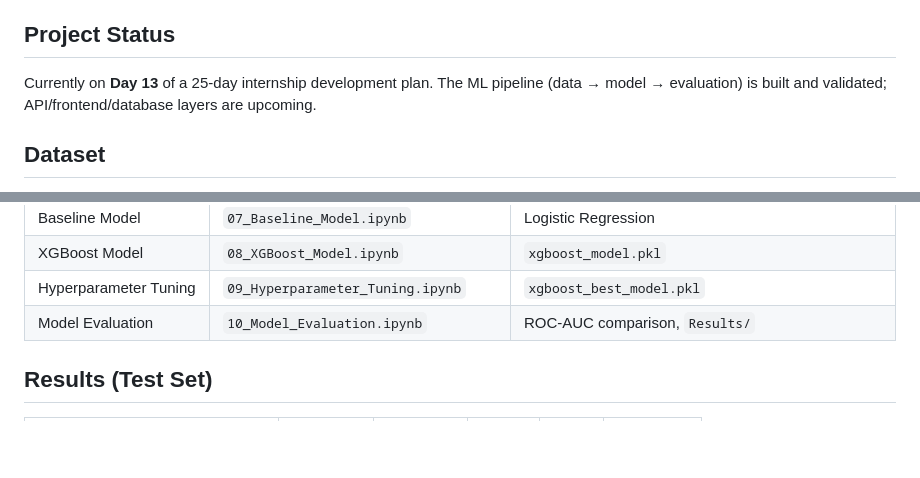
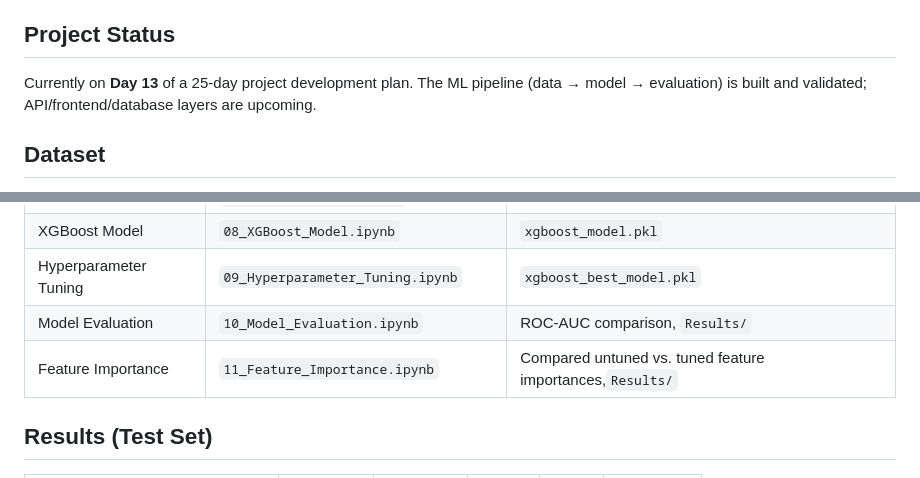
Before and after one commit to aniket1629/SupplyPrescript, a Markdown page: README.md, 2 parts joined by grey strips. Rendered like a GitHub page; blank space fills up the shorter version.

```diff
--- a/README.md
+++ b/README.md
@@ -3,7 +3,7 @@
 An AI-powered Supply Chain Decision Support System that predicts shipment delays, recommends optimal business actions using Machine Learning and Optimization, and enables closed-loop analytics with FastAPI, React, PostgreSQL, and XGBoost.
 
 ## Project Status
-Currently on **Day 13** of a 25-day internship development plan. The ML pipeline (data → model → evaluation) is built and validated; API/frontend/database layers are upcoming.
+Currently on **Day 13** of a 25-day project development plan. The ML pipeline (data → model → evaluation) is built and validated; API/frontend/database layers are upcoming.
 
 ## Dataset
 [SCMS Delivery History Dataset](.) — ~10,324 historical HIV/ARV medical supply shipment records to countries across Africa and Asia, including shipment mode, vendor, product, cost, weight, and delivery dates.
@@ -24,6 +24,7 @@ Predict whether a shipment will be delivered late (`Is Delayed`), based on featu
 | XGBoost Model             | `08_XGBoost_Model.ipynb`             | `xgboost_model.pkl`                                      |
 | Hyperparameter Tuning     | `09_Hyperparameter_Tuning.ipynb`     | `xgboost_best_model.pkl`                                 |
 | Model Evaluation          | `10_Model_Evaluation.ipynb`          | ROC-AUC comparison, `Results/`                           |
+| Feature Importance        | `11_Feature_Importance.ipynb`        | Compared untuned vs. tuned feature importances,`Results/`|
 
 ## Results (Test Set)
 | Model                          | Accuracy | Precision | Recall | F1        | ROC-AUC   |
```
